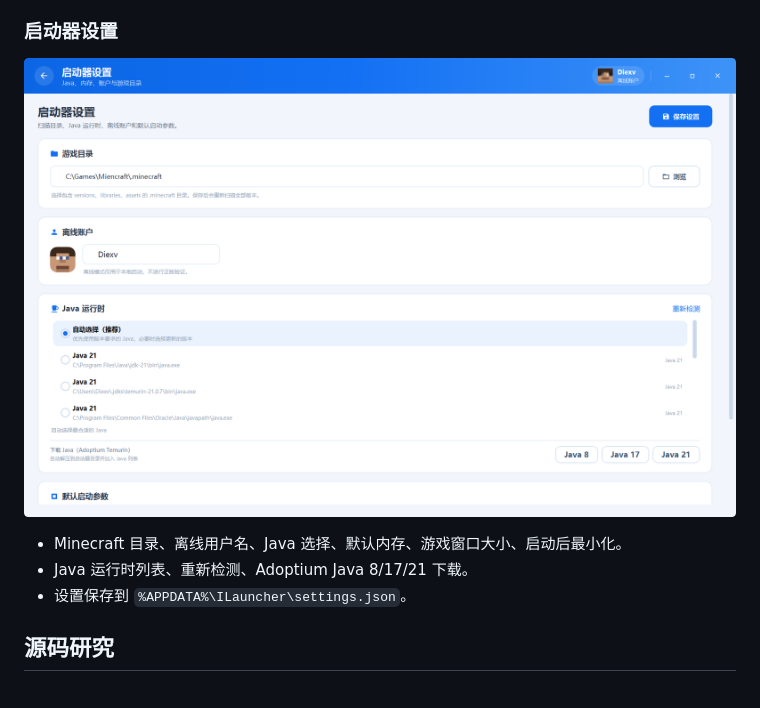
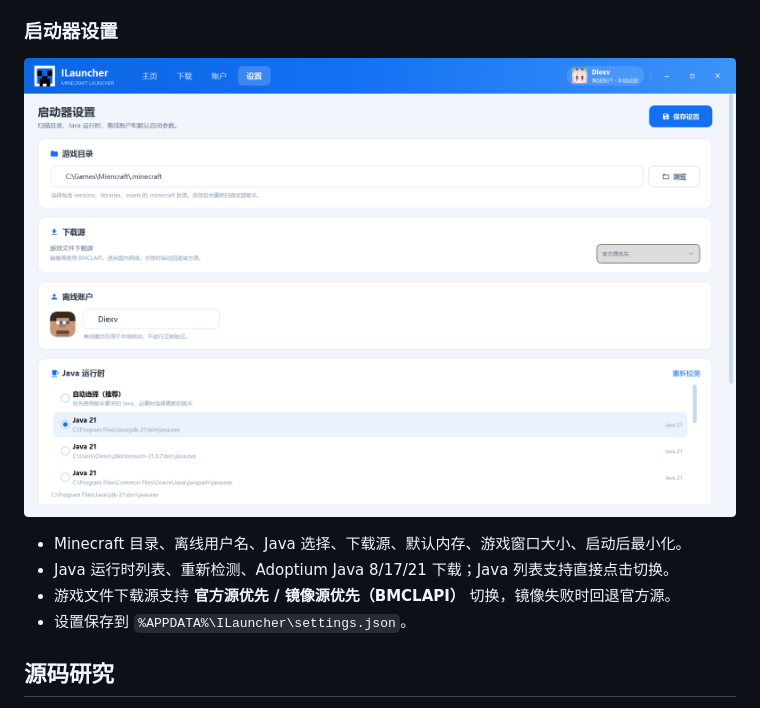
Before and after one commit to 1397559266/DiexvILauncher, a Markdown page: README.md, the part around the change. Drawn GitHub-style; pictures changed too: docs/screenshots/settings-global.png.

Commit message:
Fix settings Java selection and add download source preference

```diff
--- a/README.md
+++ b/README.md
@@ -166,8 +166,9 @@ $env:MS_CLIENT_ID = "你的 Azure Application (client) ID"
 
 ![启动器设置](docs/screenshots/settings-global.png)
 
-- Minecraft 目录、离线用户名、Java 选择、默认内存、游戏窗口大小、启动后最小化。
-- Java 运行时列表、重新检测、Adoptium Java 8/17/21 下载。
+- Minecraft 目录、离线用户名、Java 选择、下载源、默认内存、游戏窗口大小、启动后最小化。
+- Java 运行时列表、重新检测、Adoptium Java 8/17/21 下载；Java 列表支持直接点击切换。
+- 游戏文件下载源支持 **官方源优先 / 镜像源优先（BMCLAPI）** 切换，镜像失败时回退官方源。
 - 设置保存到 `%APPDATA%\ILauncher\settings.json`。
 
 ## 源码研究
```
Also changed, not shown: 9 other files.
